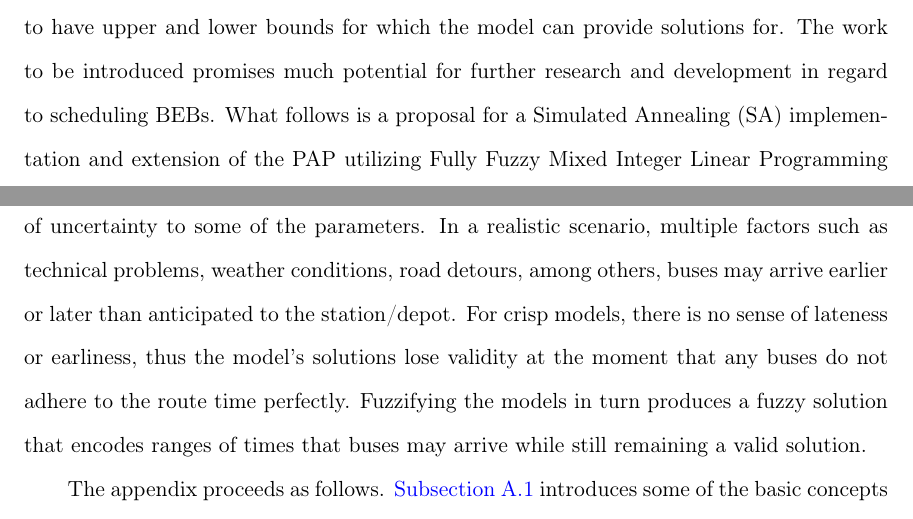
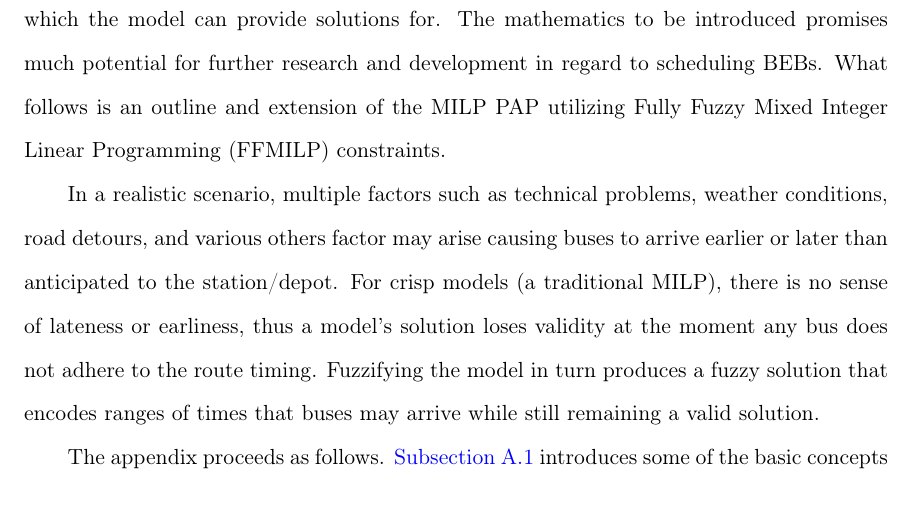
Before and after one commit to alexb7711/master-thesis, a LaTeX thesis (main.tex): two parts of page 83 of 96 before the commit and part of page 83 of 96 after it, the two joined at a grey line, cut so that both start at the same text. Compiled offline with pdfLaTeX.

Commit message:
cleanup appendic

```diff
--- a/main.tex
+++ b/main.tex
@@ -2604,17 +2604,3 @@ TODO: Paragraph wrapping things up
 \label{sec:fuzzy-sa-pap}
 
 This section introduces an area of interest for future work. As far as the research for this thesis has shown, no other
-work has provided robustness in their resulting charge schedule. This section introduces a sense of robustness into the
-MILP model by allowing uncertainty in the arrival times of the BEBs. By “fuzzifying” the model, the “fuzzy” variables
-are allowed to have upper and lower bounds for which the model can provide solutions for. The work to be introduced
-promises much potential for further research and development in regard to scheduling BEBs. What follows is a proposal
-for a Simulated Annealing (SA) implementation and extension of the PAP utilizing Fully Fuzzy Mixed Integer Linear
-Programming (FFMILP) constraints with non-linear battery dynamics.
-
-The Fuzzy PAP (FPAP) expands upon the MILP-PAP by adding a layer of robustness to the model's solutions
-\cite{bello-2019-fuzzy-activ,kaur-2016-introd-fuzzy}. By introducing fuzziness to the model, that allows a sense of
-uncertainty to some of the parameters. In a realistic scenario, multiple factors such as technical problems, weather
-conditions, road detours, among others, buses may arrive earlier or later than anticipated to the station/depot. For
-crisp models, there is no sense of lateness or earliness, thus the model's solutions lose validity at the moment that
-any buses do not adhere to the route time perfectly. Fuzzifying the models in turn produces a fuzzy solution that
-encodes ranges of times that buses may arrive while still remaining a valid solution.
@@ -2621,3 +2610,12 @@ encodes ranges of times that buses may arrive while still remaining a valid solu
+fuzzy variables that contain bounds for which the model can provide solutions for. The mathematics to be introduced
+promises much potential for further research and development in regard to scheduling BEBs. What follows is an outline
+and extension of the MILP PAP utilizing Fully Fuzzy Mixed Integer Linear Programming (FFMILP) constraints.
+
+In a realistic scenario, multiple factors such as technical problems, weather conditions, road detours, and various
+others factor may arise causing buses to arrive earlier or later than anticipated to the station/depot. For crisp models
+(a traditional MILP), there is no sense of lateness or earliness, thus a model's solution loses validity at the moment
+any bus does not adhere to the route timing. Fuzzifying the model in turn produces a fuzzy solution that encodes ranges
+of times that buses may arrive while still remaining a valid solution.
 
 The appendix proceeds as follows. \ref{sec:fuzzy-preliminaries} introduces some of the basic concepts of Mixed Integer
 Linear Programming (MILP), fuzzy set theory, and Fully Fuzzy Linear Programming (FFLP). \ref{sec:the-fuzzy-bap}
```
Also changed, not shown: main.tex (13 more changed lines), 1 other file.
